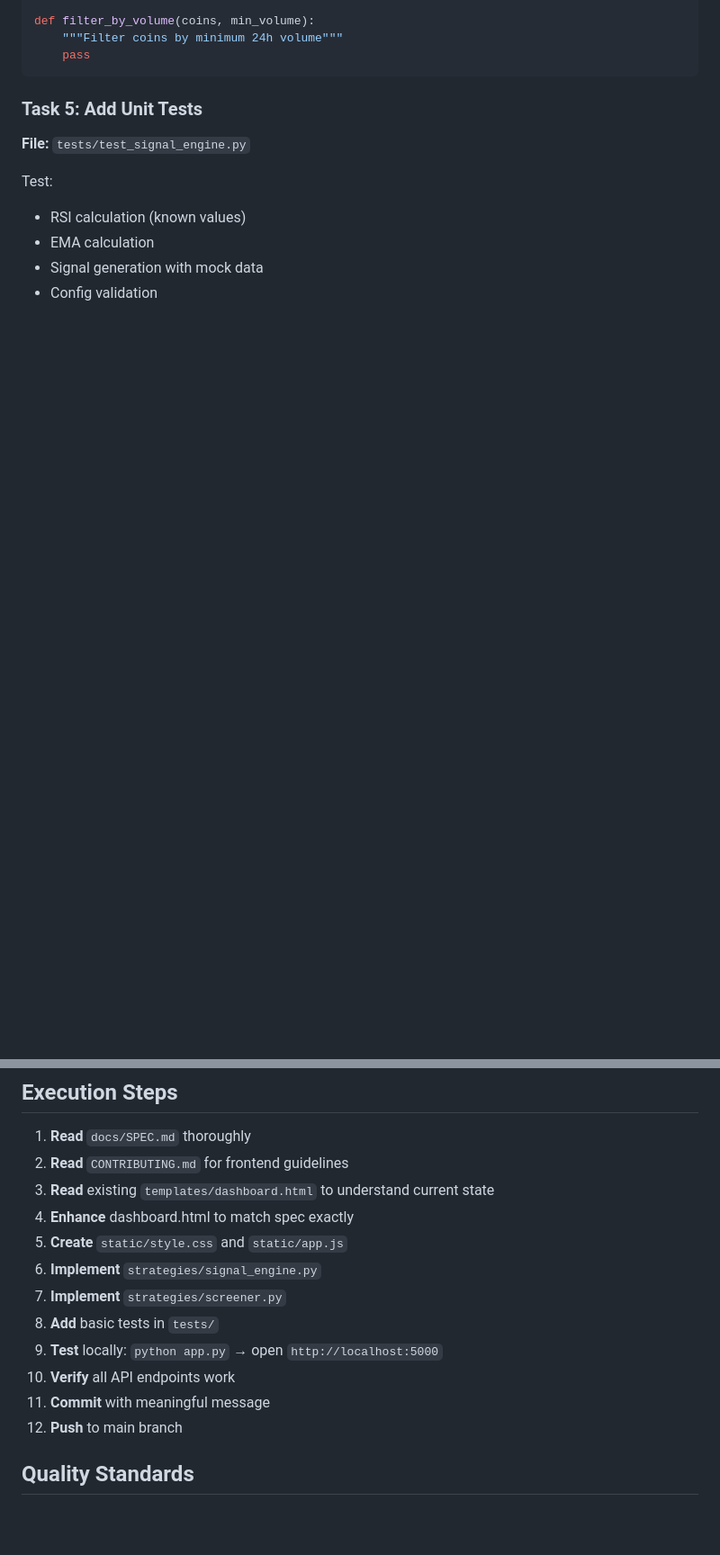
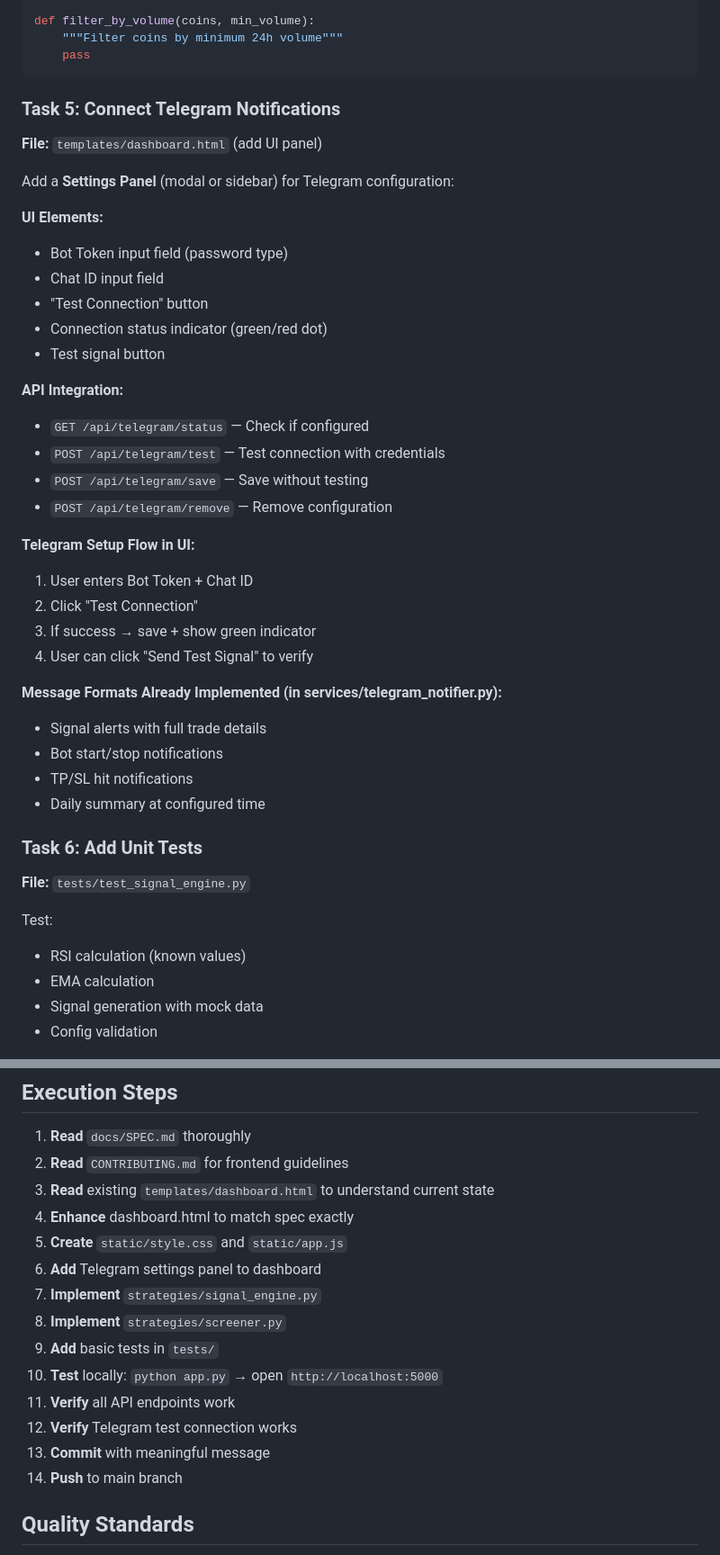
Before and after one commit to jeprix-cloud/trading-dashboard, a Markdown page: AGENT.md, 2 parts joined by grey strips. Shown at 90% size. Drawn GitHub-style; blank space fills up the shorter version.

Commit message:
docs: Update AGENT.md with Telegram integration task

````diff
--- a/AGENT.md
+++ b/AGENT.md
@@ -148,7 +148,38 @@ def filter_by_volume(coins, min_volume):
     pass
 ```
 
-### Task 5: Add Unit Tests
+### Task 5: Connect Telegram Notifications
+
+**File:** `templates/dashboard.html` (add UI panel)
+
+Add a **Settings Panel** (modal or sidebar) for Telegram configuration:
+
+**UI Elements:**
+- Bot Token input field (password type)
+- Chat ID input field
+- "Test Connection" button
+- Connection status indicator (green/red dot)
+- Test signal button
+
+**API Integration:**
+- `GET /api/telegram/status` — Check if configured
+- `POST /api/telegram/test` — Test connection with credentials
+- `POST /api/telegram/save` — Save without testing
+- `POST /api/telegram/remove` — Remove configuration
+
+**Telegram Setup Flow in UI:**
+1. User enters Bot Token + Chat ID
+2. Click "Test Connection"
+3. If success → save + show green indicator
+4. User can click "Send Test Signal" to verify
+
+**Message Formats Already Implemented (in services/telegram_notifier.py):**
+- Signal alerts with full trade details
+- Bot start/stop notifications
+- TP/SL hit notifications
+- Daily summary at configured time
+
+### Task 6: Add Unit Tests
 
 **File:** `tests/test_signal_engine.py`
 
@@ -165,13 +196,15 @@ Test:
 3. **Read** existing `templates/dashboard.html` to understand current state
 4. **Enhance** dashboard.html to match spec exactly
 5. **Create** `static/style.css` and `static/app.js`
-6. **Implement** `strategies/signal_engine.py`
-7. **Implement** `strategies/screener.py`
-8. **Add** basic tests in `tests/`
-9. **Test** locally: `python app.py` → open `http://localhost:5000`
-10. **Verify** all API endpoints work
-11. **Commit** with meaningful message
-12. **Push** to main branch
+6. **Add** Telegram settings panel to dashboard
+7. **Implement** `strategies/signal_engine.py`
+8. **Implement** `strategies/screener.py`
+9. **Add** basic tests in `tests/`
+10. **Test** locally: `python app.py` → open `http://localhost:5000`
+11. **Verify** all API endpoints work
+12. **Verify** Telegram test connection works
+13. **Commit** with meaningful message
+14. **Push** to main branch
 
 ## Quality Standards
 
````
Also changed, not shown: other parts of AGENT.md (+2 -0 lines).
